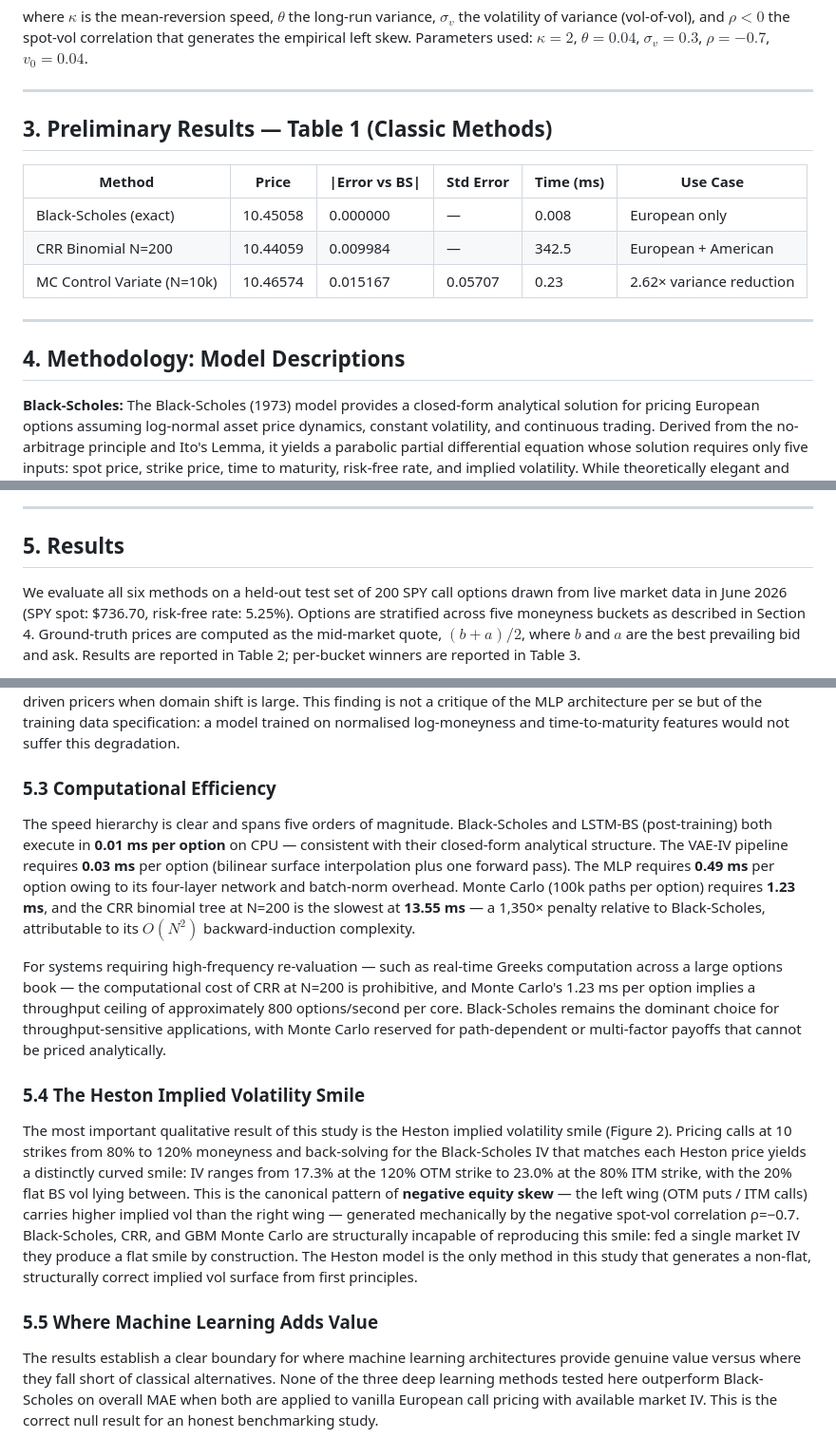
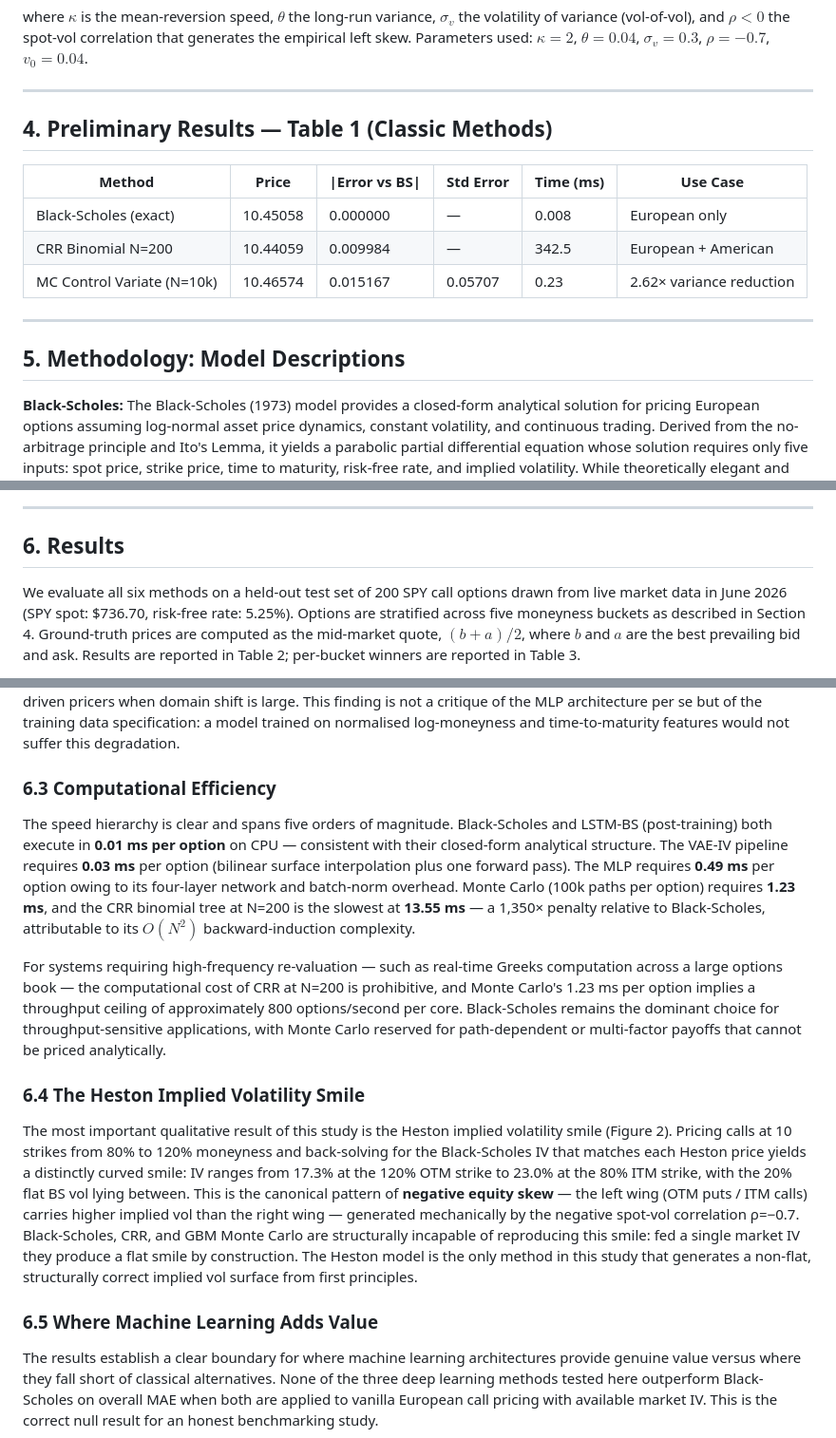
Before and after one commit to Chaithanya5gif/Options-pricing-engine, a Markdown page: paper_draft.md, 3 parts joined by grey strips. Shown at 95% size. GitHub-like rendering.

```diff
--- a/paper_draft.md
+++ b/paper_draft.md
@@ -57,7 +73,7 @@ where $\kappa$ is the mean-reversion speed, $\theta$ the long-run variance, $\si
 
 ---
 
-## 3. Preliminary Results — Table 1 (Classic Methods)
+## 4. Preliminary Results — Table 1 (Classic Methods)
 
 | Method | Price | \|Error vs BS\| | Std Error | Time (ms) | Use Case |
 |---|---|---|---|---|---|
@@ -67,7 +83,7 @@ where $\kappa$ is the mean-reversion speed, $\theta$ the long-run variance, $\si
 
 ---
 
-## 4. Methodology: Model Descriptions
+## 5. Methodology: Model Descriptions
 
 **Black-Scholes:** The Black-Scholes (1973) model provides a closed-form analytical solution for pricing European options assuming log-normal asset price dynamics, constant volatility, and continuous trading. Derived from the no-arbitrage principle and Ito's Lemma, it yields a parabolic partial differential equation whose solution requires only five inputs: spot price, strike price, time to maturity, risk-free rate, and implied volatility. While theoretically elegant and computationally instantaneous, its reliance on constant volatility inherently contradicts the empirical volatility smile observed in modern markets.
 
@@ -85,7 +101,7 @@ where $\kappa$ is the mean-reversion speed, $\theta$ the long-run variance, $\si
 
 ---
 
-## 5. Results
+## 6. Results
 
 We evaluate all six methods on a held-out test set of 200 SPY call options drawn from live market data in June 2026 (SPY spot: $736.70, risk-free rate: 5.25%). Options are stratified across five moneyness buckets as described in Section 4. Ground-truth prices are computed as the mid-market quote, $(b + a)/2$, where $b$ and $a$ are the best prevailing bid and ask. Results are reported in Table 2; per-bucket winners are reported in Table 3.
 
@@ -139,17 +155,17 @@ At ATM, Black-Scholes achieves the lowest MAE at \$0.379, with CRR close behind
 
 The MLP pricer degrades uniformly across all buckets. Trained on a synthetic dataset with $S \in [50, 150]$, the model was evaluated on SPY at \$736.70. We applied the standard linear homogeneity scaling trick ($S \to 100$, $K \to K / \text{scale\_factor}$), but this did not recover in-distribution performance. The ATM MAE of \$10.93 and OTM MAE of \$5.12 confirm that the model extrapolates poorly outside its training manifold — a known failure mode of purely data-driven pricers when domain shift is large. This finding is not a critique of the MLP architecture per se but of the training data specification: a model trained on normalised log-moneyness and time-to-maturity features would not suffer this degradation.
 
-### 5.3 Computational Efficiency
+### 6.3 Computational Efficiency
 
 The speed hierarchy is clear and spans five orders of magnitude. Black-Scholes and LSTM-BS (post-training) both execute in **0.01 ms per option** on CPU — consistent with their closed-form analytical structure. The VAE-IV pipeline requires **0.03 ms** per option (bilinear surface interpolation plus one forward pass). The MLP requires **0.49 ms** per option owing to its four-layer network and batch-norm overhead. Monte Carlo (100k paths per option) requires **1.23 ms**, and the CRR binomial tree at N=200 is the slowest at **13.55 ms** — a 1,350× penalty relative to Black-Scholes, attributable to its $O(N^2)$ backward-induction complexity.
 
 For systems requiring high-frequency re-valuation — such as real-time Greeks computation across a large options book — the computational cost of CRR at N=200 is prohibitive, and Monte Carlo's 1.23 ms per option implies a throughput ceiling of approximately 800 options/second per core. Black-Scholes remains the dominant choice for throughput-sensitive applications, with Monte Carlo reserved for path-dependent or multi-factor payoffs that cannot be priced analytically.
 
-### 5.4 The Heston Implied Volatility Smile
+### 6.4 The Heston Implied Volatility Smile
 
 The most important qualitative result of this study is the Heston implied volatility smile (Figure 2). Pricing calls at 10 strikes from 80% to 120% moneyness and back-solving for the Black-Scholes IV that matches each Heston price yields a distinctly curved smile: IV ranges from 17.3% at the 120% OTM strike to 23.0% at the 80% ITM strike, with the 20% flat BS vol lying between. This is the canonical pattern of **negative equity skew** — the left wing (OTM puts / ITM calls) carries higher implied vol than the right wing — generated mechanically by the negative spot-vol correlation ρ=−0.7. Black-Scholes, CRR, and GBM Monte Carlo are structurally incapable of reproducing this smile: fed a single market IV they produce a flat smile by construction. The Heston model is the only method in this study that generates a non-flat, structurally correct implied vol surface from first principles.
 
-### 5.5 Where Machine Learning Adds Value
+### 6.5 Where Machine Learning Adds Value
 
 The results establish a clear boundary for where machine learning architectures provide genuine value versus where they fall short of classical alternatives. None of the three deep learning methods tested here outperform Black-Scholes on overall MAE when both are applied to vanilla European call pricing with available market IV. This is the correct null result for an honest benchmarking study.
 
```
Also changed, not shown: other parts of paper_draft.md (+28 -12 lines).
